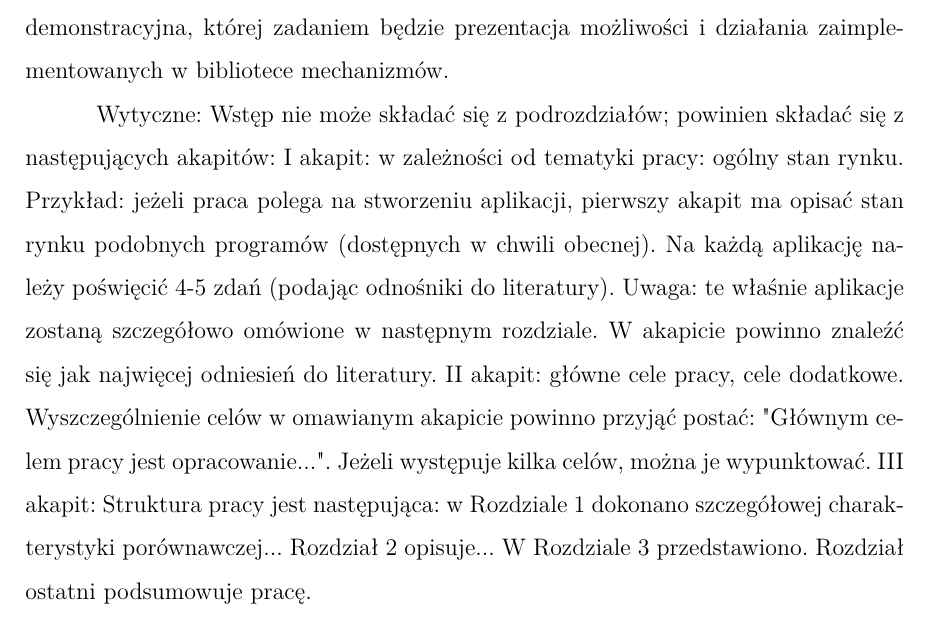
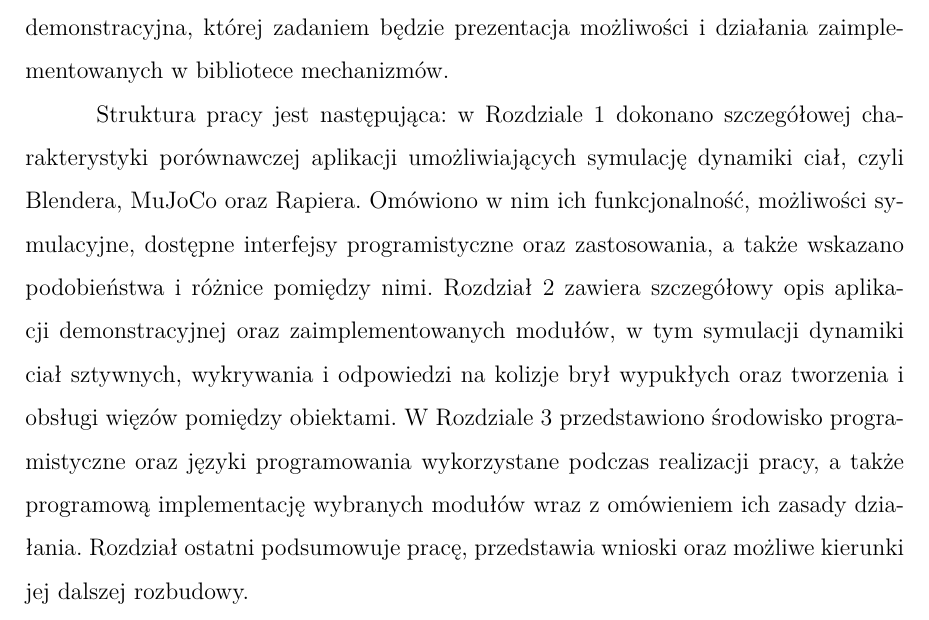
Before and after one commit to Sfafg/praca_inzynierska, a LaTeX document (main.tex, which reads chapters/wstep.tex): part of page 6 of 16, cut so that both start at the same text. Compiled offline with pdfLaTeX.

Commit message:
Wstęp: Akapit 3

```diff
--- a/chapters/wstep.tex
+++ b/chapters/wstep.tex
@@ -45,17 +45,33 @@ Uzupełnieniem projektu będzie aplikacja demonstracyjna,
 której zadaniem będzie prezentacja możliwości i działania zaimplementowanych w bibliotece mechanizmów.
 
 
-Wytyczne:
-Wstęp nie może składać się z podrozdziałów; powinien składać się z następujących akapitów:
- I akapit: w zależności od tematyki pracy: ogólny stan rynku. Przykład: jeżeli praca polega
-na stworzeniu aplikacji, pierwszy akapit ma opisać stan rynku podobnych programów
-(dostępnych w chwili obecnej). Na każdą aplikację należy poświęcić 4-5 zdań (podając
-odnośniki do literatury). Uwaga: te właśnie aplikacje zostaną szczegółowo omówione
-w następnym rozdziale. W akapicie powinno znaleźć się jak najwięcej odniesień do
-literatury.
- II akapit: główne cele pracy, cele dodatkowe. Wyszczególnienie celów w omawianym
-akapicie powinno przyjąć postać: "Głównym celem pracy jest opracowanie...". Jeżeli
-występuje kilka celów, można je wypunktować.
- III akapit: Struktura pracy jest następująca: w Rozdziale 1 dokonano szczegółowej
-charakterystyki porównawczej... Rozdział 2 opisuje... W Rozdziale 3 przedstawiono.
-Rozdział ostatni podsumowuje pracę.
+% TODO: Zaktualizować na końcu
+% Akapit 3
+Struktura pracy jest następująca: w Rozdziale 1 dokonano szczegółowej charakterystyki
+porównawczej aplikacji umożliwiających symulację dynamiki ciał, czyli Blendera, MuJoCo oraz Rapiera.
+Omówiono w nim ich funkcjonalność, możliwości symulacyjne, dostępne interfejsy programistyczne oraz zastosowania,
+a także wskazano podobieństwa i różnice pomiędzy nimi.
+Rozdział 2 zawiera szczegółowy opis aplikacji
+demonstracyjnej oraz zaimplementowanych modułów, w tym symulacji dynamiki ciał sztywnych,
+wykrywania i odpowiedzi na kolizje brył wypukłych oraz tworzenia i obsługi więzów
+pomiędzy obiektami.
+W Rozdziale 3 przedstawiono środowisko programistyczne oraz języki
+programowania wykorzystane podczas realizacji pracy, a także programową implementację
+wybranych modułów wraz z omówieniem ich zasady działania. Rozdział ostatni podsumowuje
+pracę, przedstawia wnioski oraz możliwe kierunki jej dalszej rozbudowy.
+
+
+% Wytyczne:
+% Wstęp nie może składać się z podrozdziałów; powinien składać się z następujących akapitów:
+%  I akapit: w zależności od tematyki pracy: ogólny stan rynku. Przykład: jeżeli praca polega
+% na stworzeniu aplikacji, pierwszy akapit ma opisać stan rynku podobnych programów
+% (dostępnych w chwili obecnej). Na każdą aplikację należy poświęcić 4-5 zdań (podając
+% odnośniki do literatury). Uwaga: te właśnie aplikacje zostaną szczegółowo omówione
+% w następnym rozdziale. W akapicie powinno znaleźć się jak najwięcej odniesień do
+% literatury.
+%  II akapit: główne cele pracy, cele dodatkowe. Wyszczególnienie celów w omawianym
+% akapicie powinno przyjąć postać: "Głównym celem pracy jest opracowanie...". Jeżeli
+% występuje kilka celów, można je wypunktować.
+%  III akapit: Struktura pracy jest następująca: w Rozdziale 1 dokonano szczegółowej
+% charakterystyki porównawczej... Rozdział 2 opisuje... W Rozdziale 3 przedstawiono.
+% Rozdział ostatni podsumowuje pracę.
```
